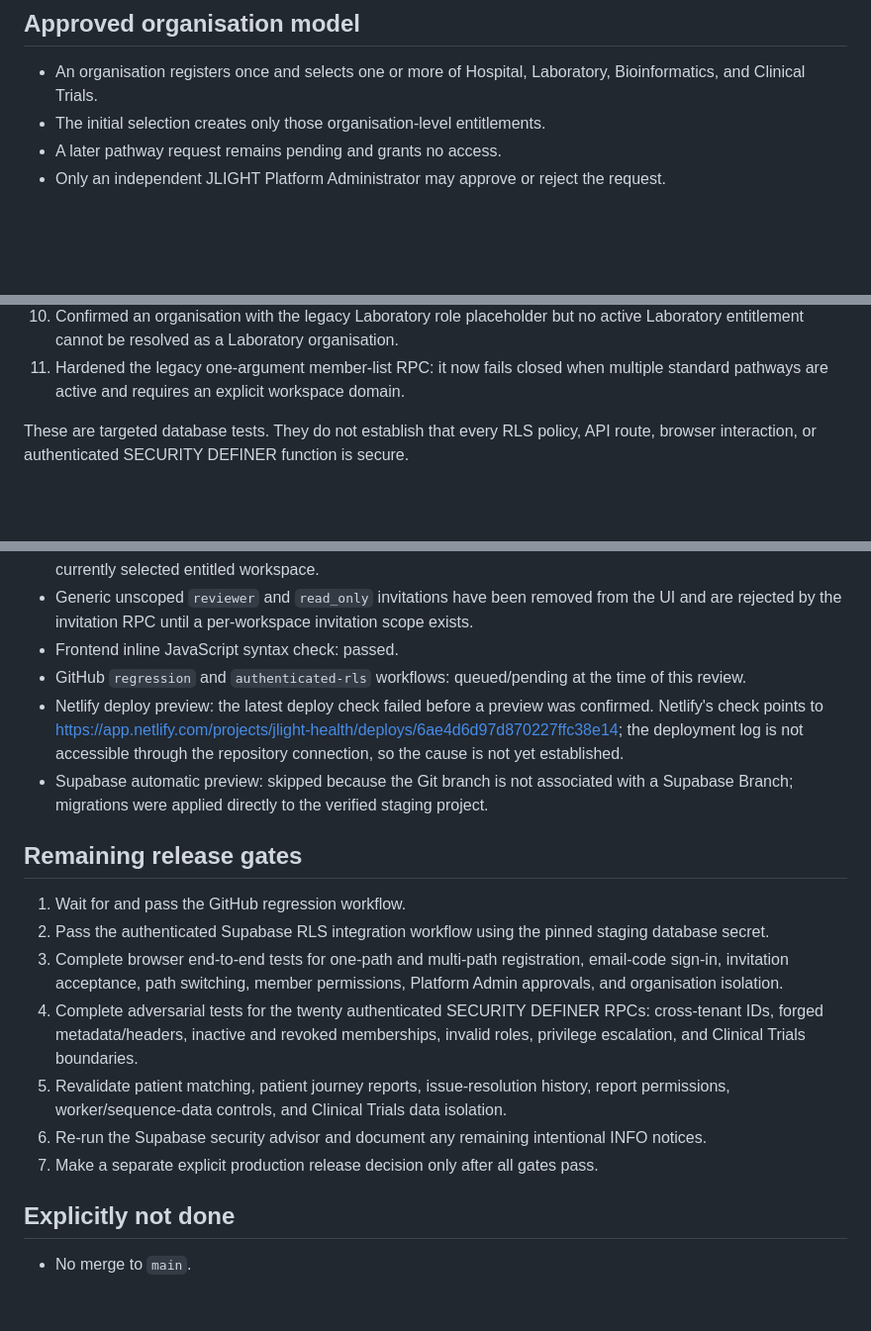
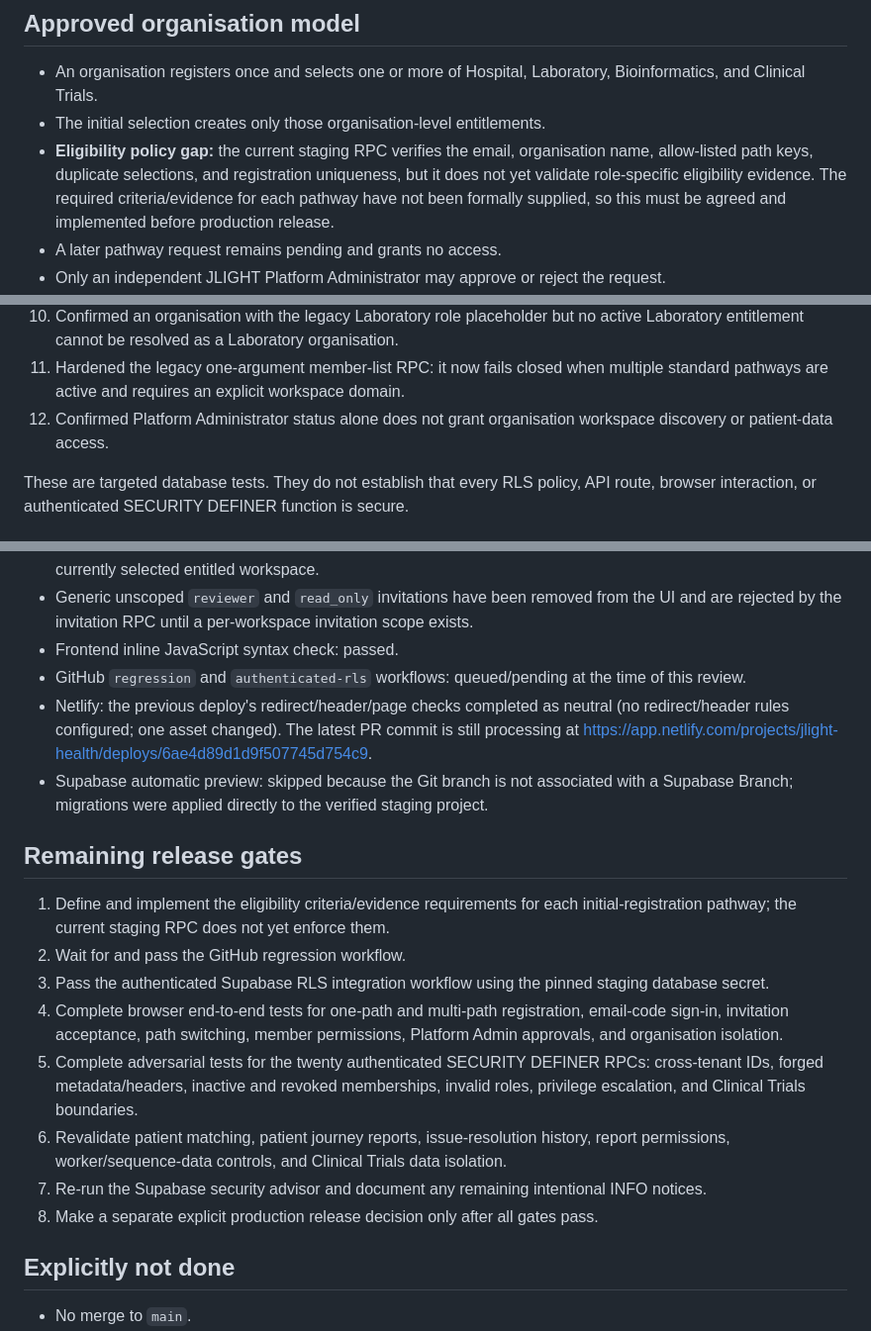
Before and after one commit to Fiadatumelo/jlight-health, a Markdown page: docs/security/STAGING_SECURITY_REVIEW_2026-10-30.md, 3 parts joined by grey strips. Shown at 99% size. GitHub-like rendering; blank space fills up the shorter version.

Commit message:
docs(security): clarify initial pathway eligibility release gate

```diff
--- a/docs/security/STAGING_SECURITY_REVIEW_2026-10-30.md
+++ b/docs/security/STAGING_SECURITY_REVIEW_2026-10-30.md
@@ -13,6 +13,7 @@ The staging implementation now supports initial multi-path organisation registra
 
 - An organisation registers once and selects one or more of Hospital, Laboratory, Bioinformatics, and Clinical Trials.
 - The initial selection creates only those organisation-level entitlements.
+- **Eligibility policy gap:** the current staging RPC verifies the email, organisation name, allow-listed path keys, duplicate selections, and registration uniqueness, but it does not yet validate role-specific eligibility evidence. The required criteria/evidence for each pathway have not been formally supplied, so this must be agreed and implemented before production release.
 - A later pathway request remains pending and grants no access.
 - Only an independent JLIGHT Platform Administrator may approve or reject the request.
 - A platform administrator cannot review a request they submitted or one from an organisation where they hold active membership.
@@ -69,6 +70,7 @@ All fixtures used synthetic accounts and were rolled back; no real patient or pa
 9. Confirmed a Bioinformatics-only member in an organisation that also has Clinical Trials sees Bioinformatics only, cannot read Clinical Trials, and is not included in the Clinical Trials member listing.
 10. Confirmed an organisation with the legacy Laboratory role placeholder but no active Laboratory entitlement cannot be resolved as a Laboratory organisation.
 11. Hardened the legacy one-argument member-list RPC: it now fails closed when multiple standard pathways are active and requires an explicit workspace domain.
+12. Confirmed Platform Administrator status alone does not grant organisation workspace discovery or patient-data access.
 
 These are targeted database tests. They do not establish that every RLS policy, API route, browser interaction, or authenticated SECURITY DEFINER function is secure.
 
@@ -82,18 +84,19 @@ These are targeted database tests. They do not establish that every RLS policy,
 - Generic unscoped `reviewer` and `read_only` invitations have been removed from the UI and are rejected by the invitation RPC until a per-workspace invitation scope exists.
 - Frontend inline JavaScript syntax check: passed.
 - GitHub `regression` and `authenticated-rls` workflows: queued/pending at the time of this review.
-- Netlify deploy preview: the latest deploy check failed before a preview was confirmed. Netlify's check points to https://app.netlify.com/projects/jlight-health/deploys/6ae4d6d97d870227ffc38e14; the deployment log is not accessible through the repository connection, so the cause is not yet established.
+- Netlify: the previous deploy's redirect/header/page checks completed as neutral (no redirect/header rules configured; one asset changed). The latest PR commit is still processing at https://app.netlify.com/projects/jlight-health/deploys/6ae4d89d1d9f507745d754c9.
 - Supabase automatic preview: skipped because the Git branch is not associated with a Supabase Branch; migrations were applied directly to the verified staging project.
 
 ## Remaining release gates
 
-1. Wait for and pass the GitHub regression workflow.
-2. Pass the authenticated Supabase RLS integration workflow using the pinned staging database secret.
-3. Complete browser end-to-end tests for one-path and multi-path registration, email-code sign-in, invitation acceptance, path switching, member permissions, Platform Admin approvals, and organisation isolation.
-4. Complete adversarial tests for the twenty authenticated SECURITY DEFINER RPCs: cross-tenant IDs, forged metadata/headers, inactive and revoked memberships, invalid roles, privilege escalation, and Clinical Trials boundaries.
-5. Revalidate patient matching, patient journey reports, issue-resolution history, report permissions, worker/sequence-data controls, and Clinical Trials data isolation.
-6. Re-run the Supabase security advisor and document any remaining intentional INFO notices.
-7. Make a separate explicit production release decision only after all gates pass.
+1. Define and implement the eligibility criteria/evidence requirements for each initial-registration pathway; the current staging RPC does not yet enforce them.
+2. Wait for and pass the GitHub regression workflow.
+3. Pass the authenticated Supabase RLS integration workflow using the pinned staging database secret.
+4. Complete browser end-to-end tests for one-path and multi-path registration, email-code sign-in, invitation acceptance, path switching, member permissions, Platform Admin approvals, and organisation isolation.
+5. Complete adversarial tests for the twenty authenticated SECURITY DEFINER RPCs: cross-tenant IDs, forged metadata/headers, inactive and revoked memberships, invalid roles, privilege escalation, and Clinical Trials boundaries.
+6. Revalidate patient matching, patient journey reports, issue-resolution history, report permissions, worker/sequence-data controls, and Clinical Trials data isolation.
+7. Re-run the Supabase security advisor and document any remaining intentional INFO notices.
+8. Make a separate explicit production release decision only after all gates pass.
 
 ## Explicitly not done
 
```
